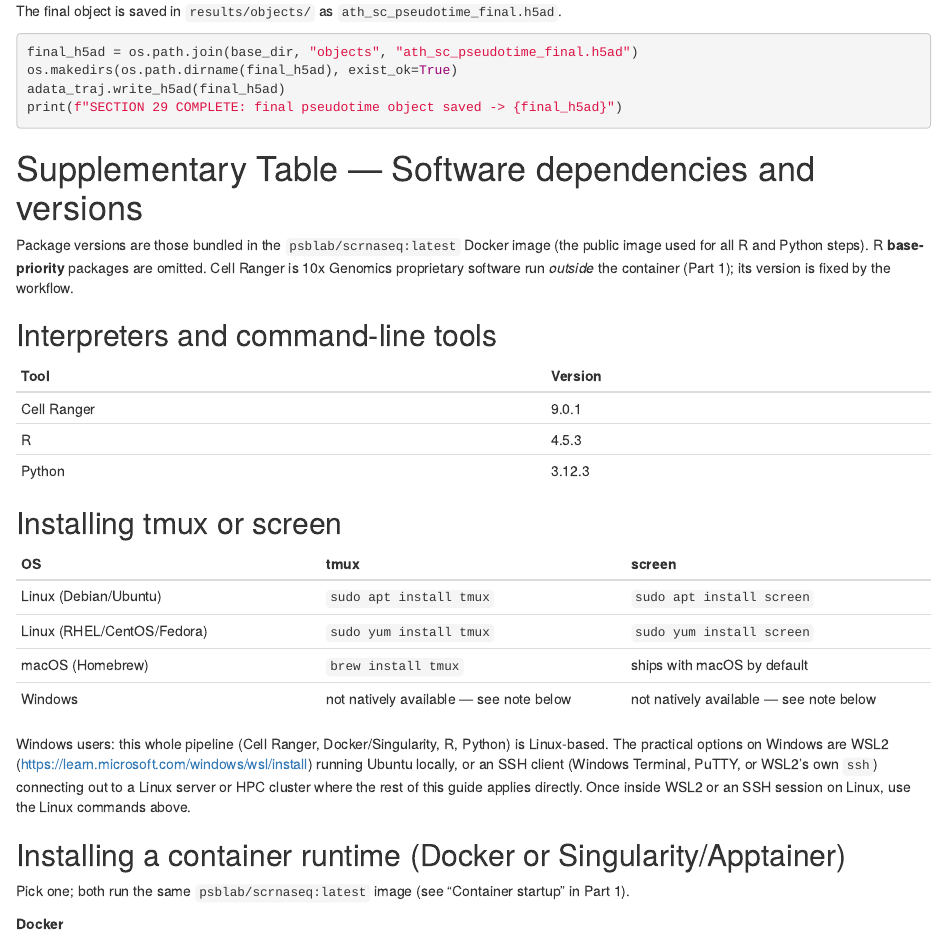
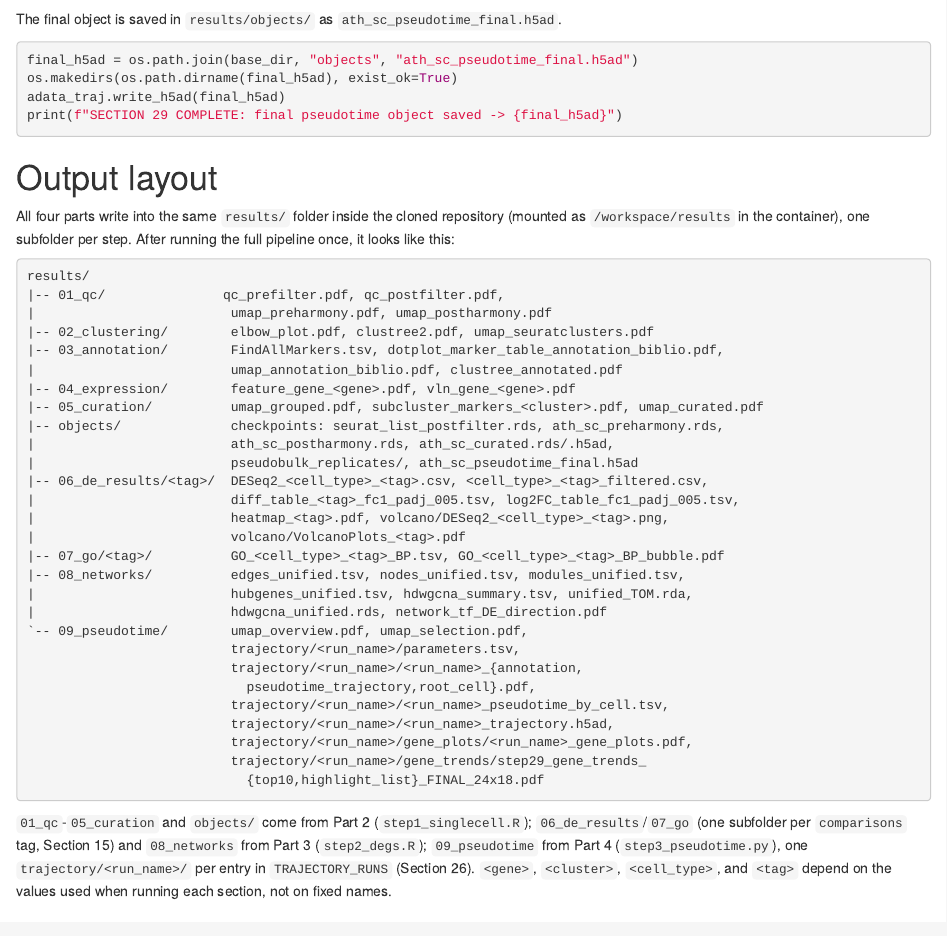
Before and after one commit to cliford2001/SingleCell, an R Markdown document (reports/arabidopsis_scRNAseq_pipeline.Rmd): the page in a window 1100 px wide, from 8390 px down before the commit and from 8440 px down after it, so that both start at the same text. Rendered offline with R 4.5, knitr and Pandoc, with nearby package versions.

Commit message:
Add an Output layout section showing the results/ folder tree
Mirrors the repo-clone tree in Part 1, but for what results/ looks like
after running the full pipeline once (one subfolder per step, checkpoints
in objects/), so readers know what to expect without hunting through each
section's prose. Kept it to a single page (footnotesize, comments moved out
of the tree into the paragraph below it).

````diff
--- a/reports/arabidopsis_scRNAseq_pipeline.Rmd
+++ b/reports/arabidopsis_scRNAseq_pipeline.Rmd
@@ -1719,6 +1719,58 @@ print(f"SECTION 29 COMPLETE: final pseudotime object saved -> {final_h5ad}")
 ```{=latex}
 \newpage
 ```
+
+# Output layout {-}
+
+All four parts write into the same `results/` folder inside the cloned
+repository (mounted as `/workspace/results` in the container), one
+subfolder per step. After running the full pipeline once, it looks like
+this:
+
+```{=latex}
+\footnotesize
+```
+```text
+results/
+|-- 01_qc/               qc_prefilter.pdf, qc_postfilter.pdf,
+|                         umap_preharmony.pdf, umap_postharmony.pdf
+|-- 02_clustering/        elbow_plot.pdf, clustree2.pdf, umap_seuratclusters.pdf
+|-- 03_annotation/        FindAllMarkers.tsv, dotplot_marker_table_annotation_biblio.pdf,
+|                         umap_annotation_biblio.pdf, clustree_annotated.pdf
+|-- 04_expression/        feature_gene_<gene>.pdf, vln_gene_<gene>.pdf
+|-- 05_curation/          umap_grouped.pdf, subcluster_markers_<cluster>.pdf, umap_curated.pdf
+|-- objects/              checkpoints: seurat_list_postfilter.rds, ath_sc_preharmony.rds,
+|                         ath_sc_postharmony.rds, ath_sc_curated.rds/.h5ad,
+|                         pseudobulk_replicates/, ath_sc_pseudotime_final.h5ad
+|-- 06_de_results/<tag>/  DESeq2_<cell_type>_<tag>.csv, <cell_type>_<tag>_filtered.csv,
+|                         diff_table_<tag>_fc1_padj_005.tsv, log2FC_table_fc1_padj_005.tsv,
+|                         heatmap_<tag>.pdf, volcano/DESeq2_<cell_type>_<tag>.png,
+|                         volcano/VolcanoPlots_<tag>.pdf
+|-- 07_go/<tag>/          GO_<cell_type>_<tag>_BP.tsv, GO_<cell_type>_<tag>_BP_bubble.pdf
+|-- 08_networks/          edges_unified.tsv, nodes_unified.tsv, modules_unified.tsv,
+|                         hubgenes_unified.tsv, hdwgcna_summary.tsv, unified_TOM.rda,
+|                         hdwgcna_unified.rds, network_tf_DE_direction.pdf
+`-- 09_pseudotime/        umap_overview.pdf, umap_selection.pdf,
+                          trajectory/<run_name>/parameters.tsv,
+                          trajectory/<run_name>/<run_name>_{annotation,
+                            pseudotime_trajectory,root_cell}.pdf,
+                          trajectory/<run_name>/<run_name>_pseudotime_by_cell.tsv,
+                          trajectory/<run_name>/<run_name>_trajectory.h5ad,
+                          trajectory/<run_name>/gene_plots/<run_name>_gene_plots.pdf,
+                          trajectory/<run_name>/gene_trends/step29_gene_trends_
+                            {top10,highlight_list}_FINAL_24x18.pdf
+```
+```{=latex}
+\normalsize
+```
+
+`01_qc`-`05_curation` and `objects/` come from Part 2 (`step1_singlecell.R`);
+`06_de_results`/`07_go` (one subfolder per `comparisons` tag, Section 15) and
+`08_networks` from Part 3 (`step2_degs.R`); `09_pseudotime` from Part 4
+(`step3_pseudotime.py`), one `trajectory/<run_name>/` per entry in
+`TRAJECTORY_RUNS` (Section 26). `<gene>`, `<cluster>`, `<cell_type>`, and
+`<tag>` depend on the values used when running each section, not on fixed
+names.
 
 # Supplementary Table — Software dependencies and versions {-}
 
````
Also changed, not shown: 1 other file.
